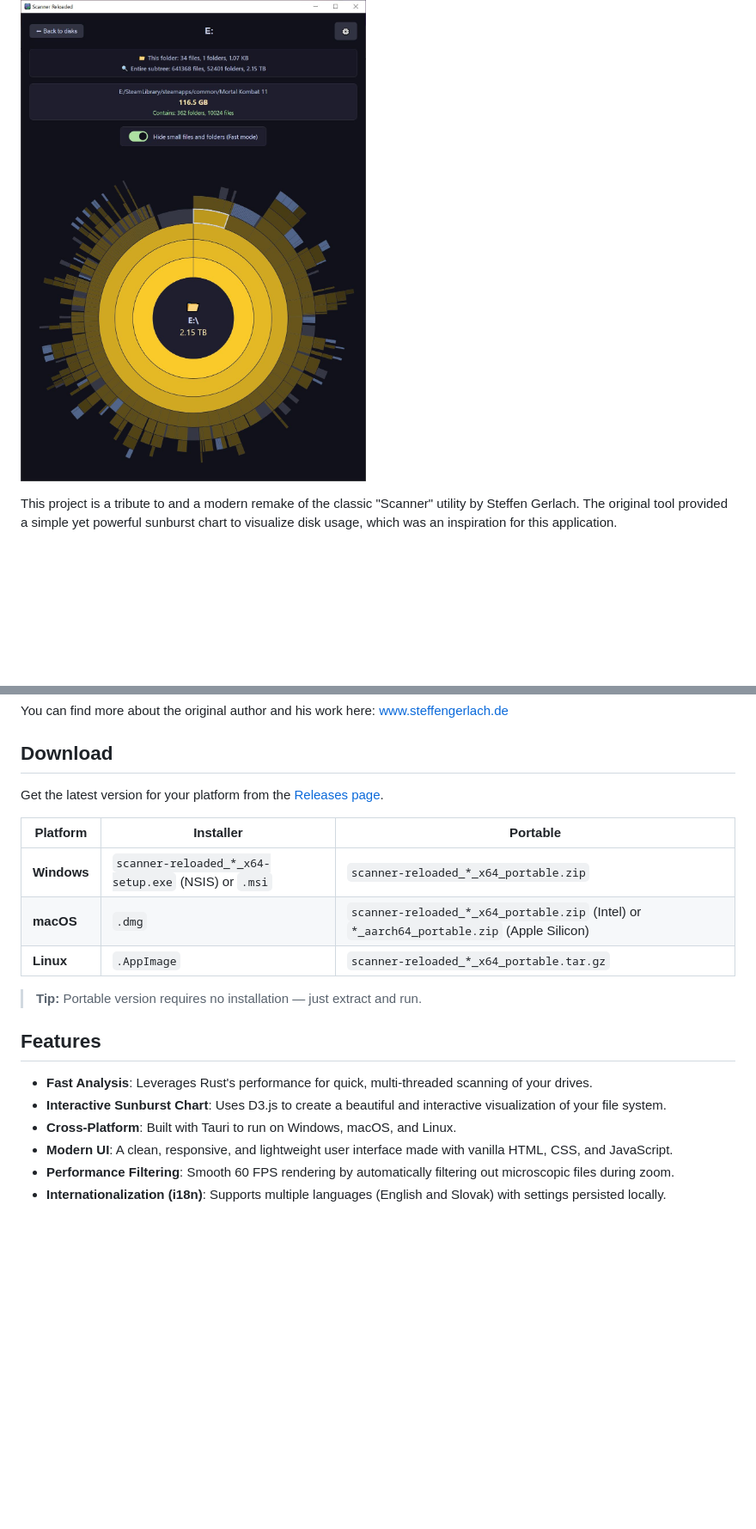
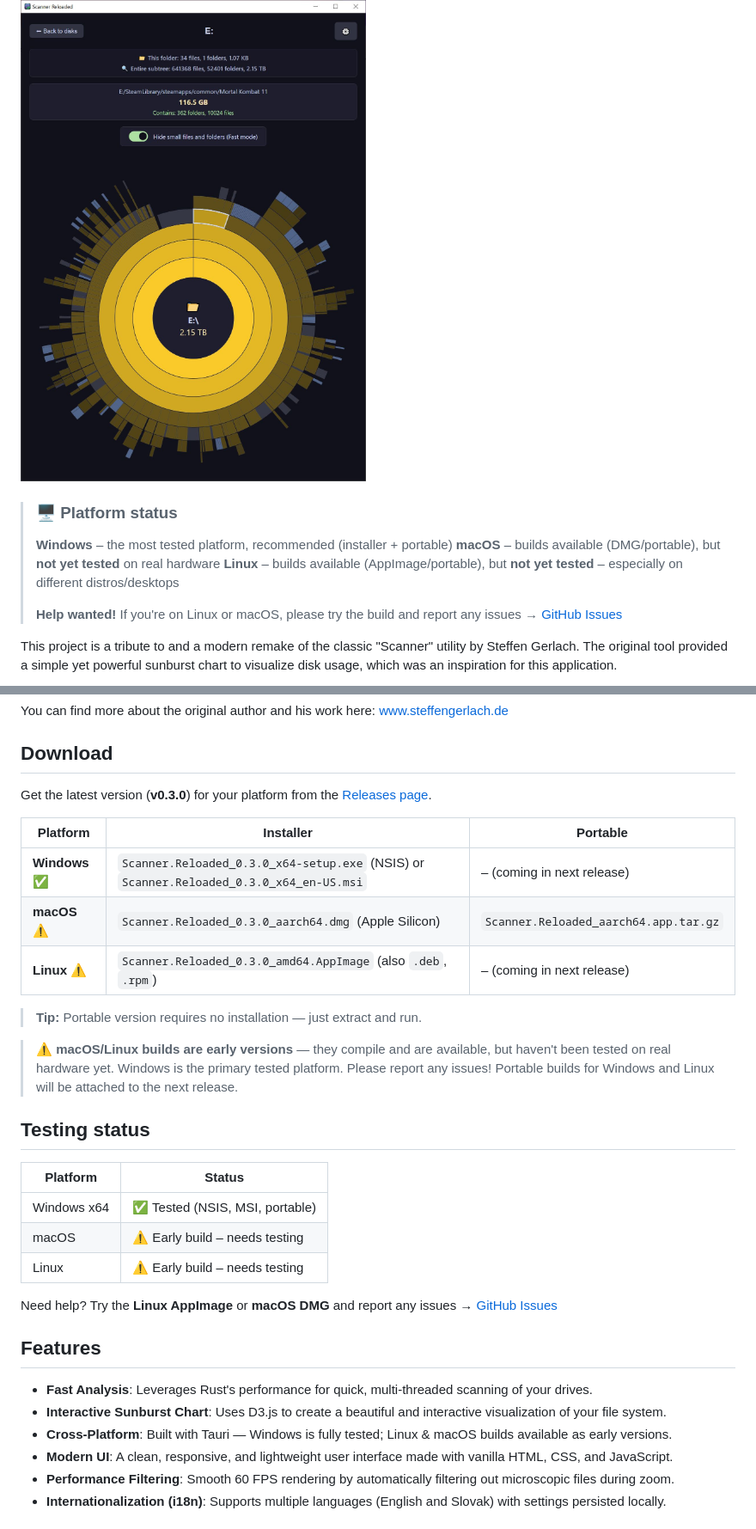
Before and after one commit to Majrooo/scanner-reloaded, a Markdown page: README.md, 2 parts joined by grey strips. Shown at 86% size. GitHub-like rendering; blank space fills up the shorter version.

Commit message:
docs: fix README download links to match v0.3.0 release assets

```diff
--- a/README.md
+++ b/README.md
@@ -3,6 +12,13 @@
 A modern, fast, and cross-platform disk space visualizer built with Tauri, Rust, and D3.js.
 
 ![Scanner Reloaded Screenshot](images/screenshot.jpg)
+
+> ### 🖥️ Platform status
+> **Windows** – the most tested platform, recommended (installer + portable)
+> **macOS** – builds available (DMG/portable), but **not yet tested** on real hardware
+> **Linux** – builds available (AppImage/portable), but **not yet tested** – especially on different distros/desktops
+>
+> **Help wanted!** If you're on Linux or macOS, please try the build and report any issues → [GitHub Issues](https://github.com/Majrooo/scanner-reloaded/issues)
 
 This project is a tribute to and a modern remake of the classic "Scanner" utility by Steffen Gerlach. The original tool provided a simple yet powerful sunburst chart to visualize disk usage, which was an inspiration for this application.
 
@@ -12,21 +28,33 @@ You can find more about the original author and his work here: [www.steffengerla
 
 ## Download
 
-Get the latest version for your platform from the [Releases page](https://github.com/Majrooo/scanner-reloaded/releases).
+Get the latest version (**v0.3.0**) for your platform from the [Releases page](https://github.com/Majrooo/scanner-reloaded/releases).
 
 | Platform | Installer | Portable |
 |----------|-----------|----------|
-| **Windows** | `scanner-reloaded_*_x64-setup.exe` (NSIS) or `.msi` | `scanner-reloaded_*_x64_portable.zip` |
-| **macOS** | `.dmg` | `scanner-reloaded_*_x64_portable.zip` (Intel) or `*_aarch64_portable.zip` (Apple Silicon) |
-| **Linux** | `.AppImage` | `scanner-reloaded_*_x64_portable.tar.gz` |
+| **Windows** ✅ | `Scanner.Reloaded_0.3.0_x64-setup.exe` (NSIS) or `Scanner.Reloaded_0.3.0_x64_en-US.msi` | – (coming in next release) |
+| **macOS** ⚠️ | `Scanner.Reloaded_0.3.0_aarch64.dmg` (Apple Silicon) | `Scanner.Reloaded_aarch64.app.tar.gz` |
+| **Linux** ⚠️ | `Scanner.Reloaded_0.3.0_amd64.AppImage` (also `.deb`, `.rpm`) | – (coming in next release) |
 
 > **Tip:** Portable version requires no installation — just extract and run.
+
+> ⚠️ **macOS/Linux builds are early versions** — they compile and are available, but haven't been tested on real hardware yet. Windows is the primary tested platform. Please report any issues! Portable builds for Windows and Linux will be attached to the next release.
+
+## Testing status
+
+| Platform | Status |
+|----------|--------|
+| Windows x64 | ✅ Tested (NSIS, MSI, portable) |
+| macOS | ⚠️ Early build – needs testing |
+| Linux | ⚠️ Early build – needs testing |
+
+Need help? Try the **Linux AppImage** or **macOS DMG** and report any issues → [GitHub Issues](https://github.com/Majrooo/scanner-reloaded/issues)
 
 ## Features
 
 - **Fast Analysis**: Leverages Rust's performance for quick, multi-threaded scanning of your drives.
 - **Interactive Sunburst Chart**: Uses D3.js to create a beautiful and interactive visualization of your file system.
-- **Cross-Platform**: Built with Tauri to run on Windows, macOS, and Linux.
+- **Cross-Platform**: Built with Tauri — Windows is fully tested; Linux & macOS builds available as early versions.
 - **Modern UI**: A clean, responsive, and lightweight user interface made with vanilla HTML, CSS, and JavaScript.
 - **Performance Filtering**: Smooth 60 FPS rendering by automatically filtering out microscopic files during zoom.
 - **Internationalization (i18n)**: Supports multiple languages (English and Slovak) with settings persisted locally.
```
Also changed, not shown: other parts of README.md (+9 -0 lines).
